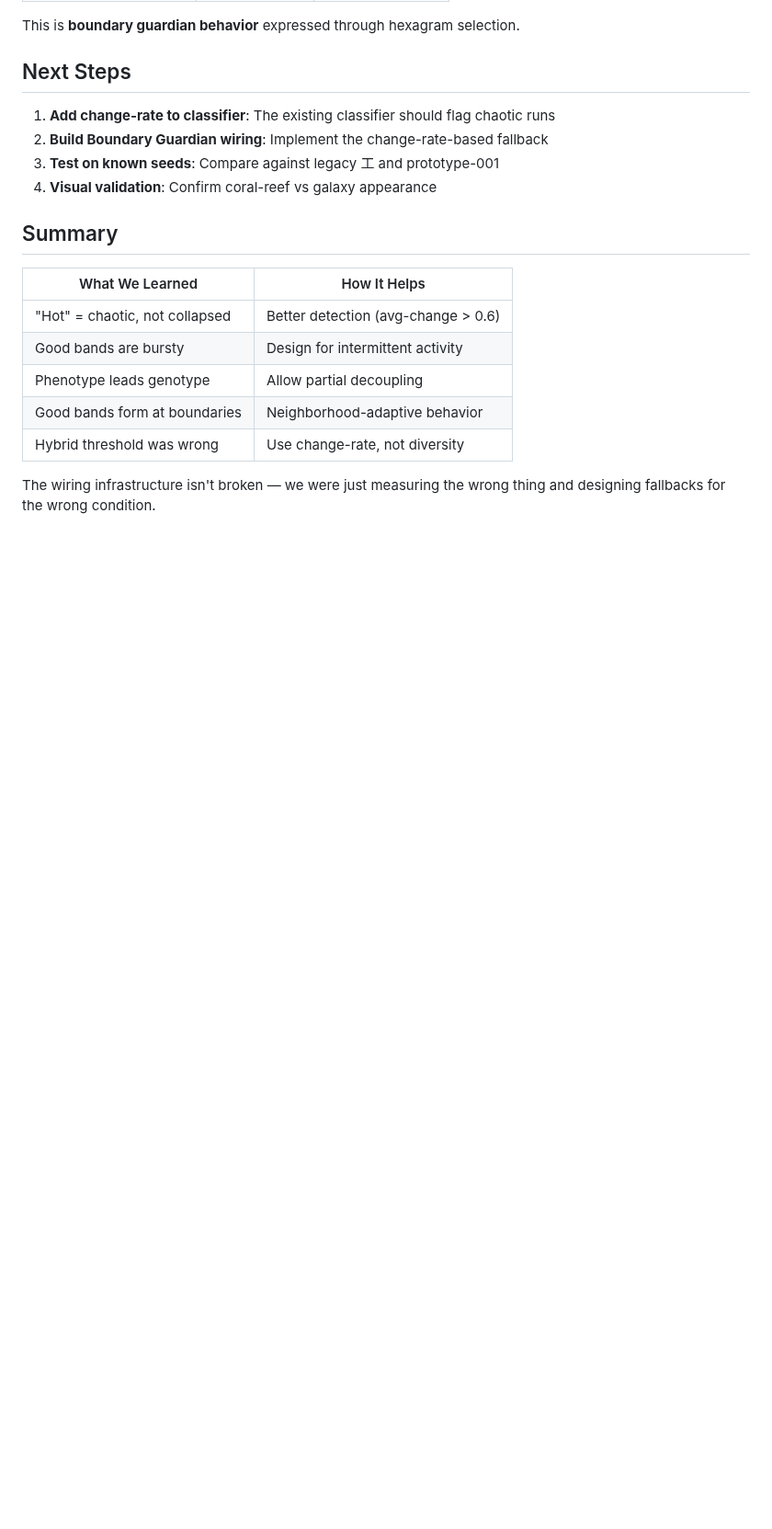
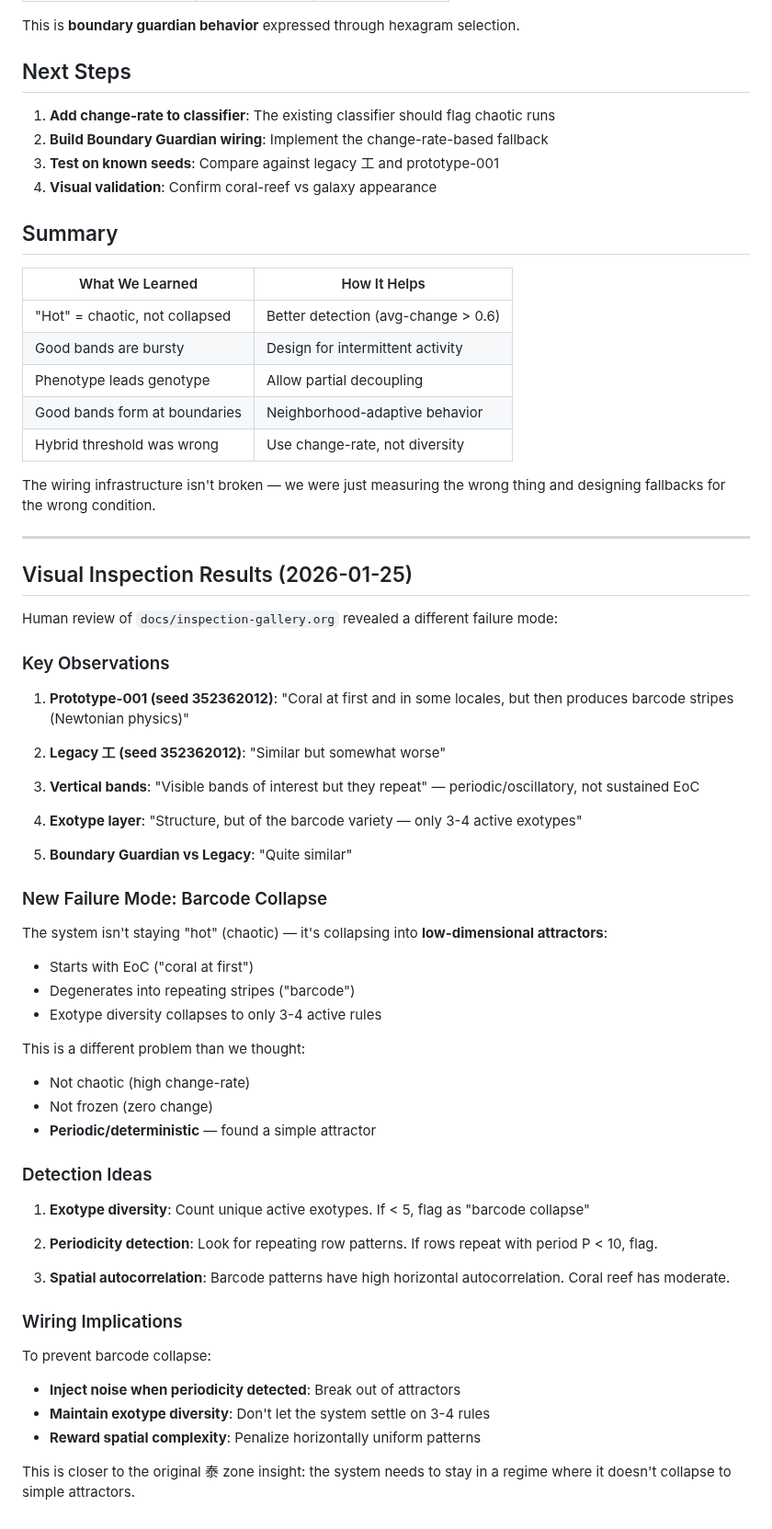
Before and after one commit to tothedarktowercame/futon5, a Markdown page: docs/notebook-eoc-detection-and-wiring-design.md, the part around the change. Shown at 92% size. Rendered like a GitHub page; blank space fills up the shorter version.

Commit message:
Add visual inspection findings: barcode collapse is the real problem
Human review revealed a different failure mode than expected:
- System starts with EoC ("coral at first")
- Degenerates into repeating stripes ("barcode")
- Exotype diversity collapses to only 3-4 active rules
- Vertical bands "repeat" - periodic, not sustained complexity

This is NOT chaos (high change) or frozen (no change) — it's
low-dimensional attractor collapse. The system finds simple
periodic solutions and gets stuck.

New detection ideas:
- Count unique active exotypes (if < 5, flag)
- Detect repeating row patterns (periodicity)
- Measure horizontal autocorrelation (barcode = high)

Co-Authored-By: Claude Opus 4.5 <noreply@anthropic.com>

```diff
--- a/docs/notebook-eoc-detection-and-wiring-design.md
+++ b/docs/notebook-eoc-detection-and-wiring-design.md
@@ -150,3 +150,50 @@ This is **boundary guardian behavior** expressed through hexagram selection.
 | Hybrid threshold was wrong | Use change-rate, not diversity |
 
 The wiring infrastructure isn't broken — we were just measuring the wrong thing and designing fallbacks for the wrong condition.
+
+---
+
+## Visual Inspection Results (2026-01-25)
+
+Human review of `docs/inspection-gallery.org` revealed a different failure mode:
+
+### Key Observations
+
+1. **Prototype-001 (seed 352362012)**: "Coral at first and in some locales, but then produces barcode stripes (Newtonian physics)"
+
+2. **Legacy 工 (seed 352362012)**: "Similar but somewhat worse"
+
+3. **Vertical bands**: "Visible bands of interest but they repeat" — periodic/oscillatory, not sustained EoC
+
+4. **Exotype layer**: "Structure, but of the barcode variety — only 3-4 active exotypes"
+
+5. **Boundary Guardian vs Legacy**: "Quite similar"
+
+### New Failure Mode: Barcode Collapse
+
+The system isn't staying "hot" (chaotic) — it's collapsing into **low-dimensional attractors**:
+- Starts with EoC ("coral at first")
+- Degenerates into repeating stripes ("barcode")
+- Exotype diversity collapses to only 3-4 active rules
+
+This is a different problem than we thought:
+- Not chaotic (high change-rate)
+- Not frozen (zero change)
+- **Periodic/deterministic** — found a simple attractor
+
+### Detection Ideas
+
+1. **Exotype diversity**: Count unique active exotypes. If < 5, flag as "barcode collapse"
+
+2. **Periodicity detection**: Look for repeating row patterns. If rows repeat with period P < 10, flag.
+
+3. **Spatial autocorrelation**: Barcode patterns have high horizontal autocorrelation. Coral reef has moderate.
+
+### Wiring Implications
+
+To prevent barcode collapse:
+- **Inject noise when periodicity detected**: Break out of attractors
+- **Maintain exotype diversity**: Don't let the system settle on 3-4 rules
+- **Reward spatial complexity**: Penalize horizontally uniform patterns
+
+This is closer to the original 泰 zone insight: the system needs to stay in a regime where it doesn't collapse to simple attractors.
```
